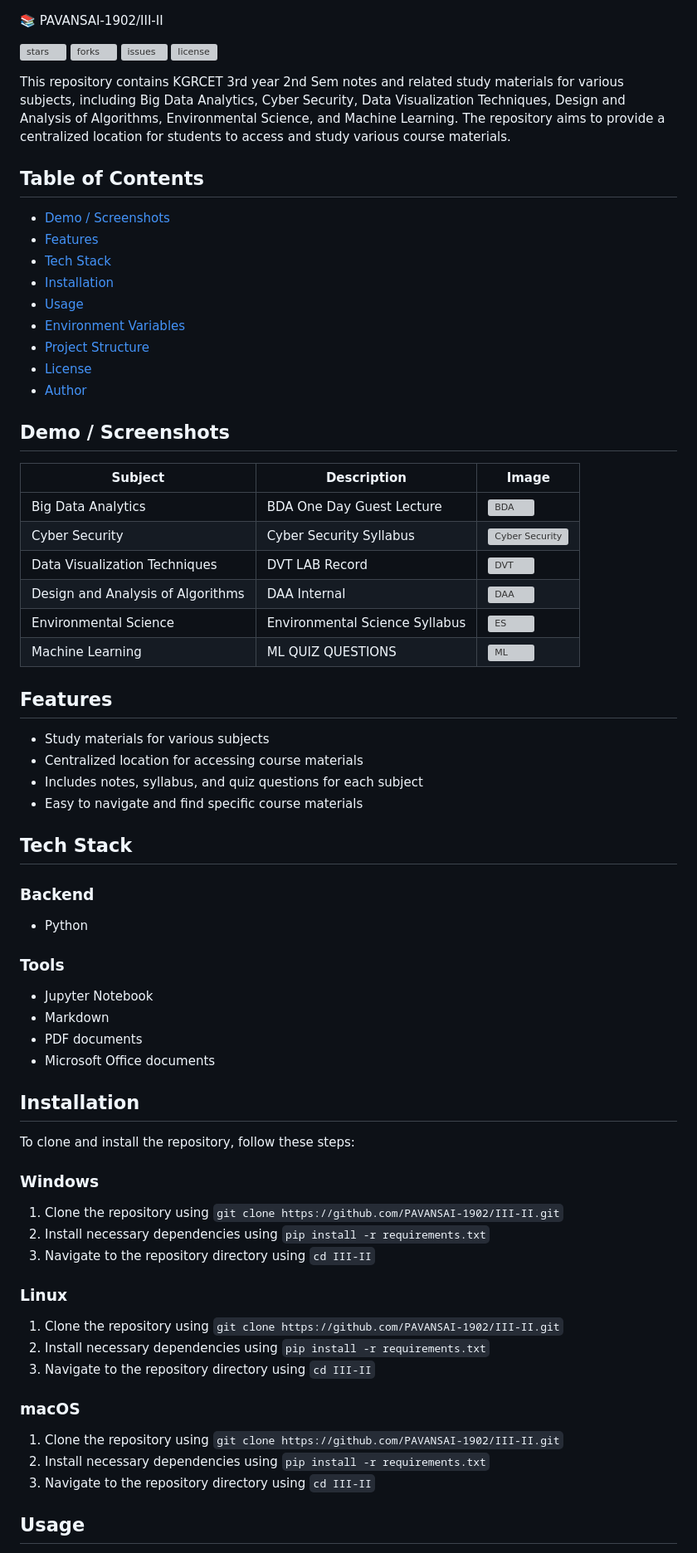
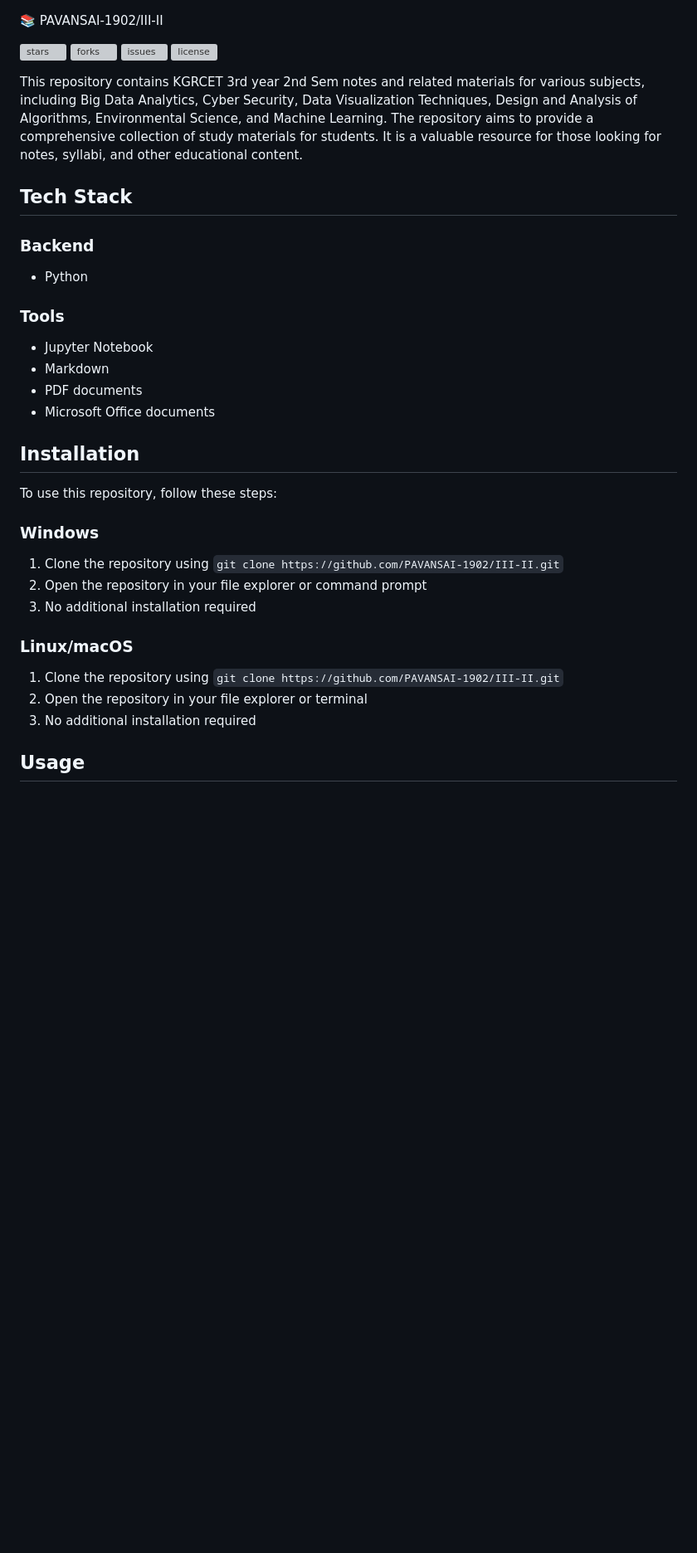
Before and after one commit to PAVANSAI-1902/III-II, a Markdown page: README.md, the part around one of its changes. Shown at 83% size. Rendered like a GitHub page; blank space fills up the shorter version; grey boxes are pictures that could not be loaded.

```diff
--- a/README.md
+++ b/README.md
@@ -2,38 +2,13 @@
 
 [![stars](https://img.shields.io/github/stars/PAVANSAI-1902/III-II?style=social)](https://github.com/PAVANSAI-1902/III-II/stargazers) [![forks](https://img.shields.io/github/forks/PAVANSAI-1902/III-II?style=social)](https://github.com/PAVANSAI-1902/III-II/network/members) [![issues](https://img.shields.io/github/issues/PAVANSAI-1902/III-II)](https://github.com/PAVANSAI-1902/III-II/issues) [![license](https://img.shields.io/github/license/PAVANSAI-1902/III-II)](LICENSE)
 
-This repository contains KGRCET 3rd year 2nd Sem notes and related study materials for various subjects, including Big Data Analytics, Cyber Security, Data Visualization Techniques, Design and Analysis of Algorithms, Environmental Science, and Machine Learning. The repository aims to provide a centralized location for students to access and study various course materials.
-
-## Table of Contents
-* [Demo / Screenshots](#demo--screenshots)
-* [Features](#features)
-* [Tech Stack](#tech-stack)
-* [Installation](#installation)
-* [Usage](#usage)
-* [Environment Variables](#environment-variables)
-* [Project Structure](#project-structure)
-* [License](#license)
-* [Author](#author)
-
-## Demo / Screenshots
-| Subject | Description | Image |
-| --- | --- | --- |
-| Big Data Analytics | BDA One Day Guest Lecture | ![BDA](https://via.placeholder.com/100x100) |
-| Cyber Security | Cyber Security Syllabus | ![Cyber Security](https://via.placeholder.com/100x100) |
-| Data Visualization Techniques | DVT LAB Record | ![DVT](https://via.placeholder.com/100x100) |
-| Design and Analysis of Algorithms | DAA Internal | ![DAA](https://via.placeholder.com/100x100) |
-| Environmental Science | Environmental Science Syllabus | ![ES](https://via.placeholder.com/100x100) |
-| Machine Learning | ML QUIZ QUESTIONS | ![ML](https://via.placeholder.com/100x100) |
-
-## Features
-* Study materials for various subjects
-* Centralized location for accessing course materials
-* Includes notes, syllabus, and quiz questions for each subject
-* Easy to navigate and find specific course materials
+This repository contains KGRCET 3rd year 2nd Sem notes and related materials for various subjects, including Big Data Analytics, Cyber Security, Data Visualization Techniques, Design and Analysis of Algorithms, Environmental Science, and Machine Learning. The repository aims to provide a comprehensive collection of study materials for students. It is a valuable resource for those looking for notes, syllabi, and other educational content.
 
 ## Tech Stack
+
 ### Backend
 - Python
+
 ### Tools
 - Jupyter Notebook
 - Markdown
@@ -41,18 +16,15 @@ This repository contains KGRCET 3rd year 2nd Sem notes and related study materia
 - Microsoft Office documents
 
 ## Installation
-To clone and install the repository, follow these steps:
+To use this repository, follow these steps:
 ### Windows
-1. Clone the repository using `git clone https://github.com/PAVANSAI-1902/III-II.git`
-2. Install necessary dependencies using `pip install -r requirements.txt`
-3. Navigate to the repository directory using `cd III-II`
-### Linux
-1. Clone the repository using `git clone https://github.com/PAVANSAI-1902/III-II.git`
-2. Install necessary dependencies using `pip install -r requirements.txt`
-3. Navigate to the repository directory using `cd III-II`
-### macOS
-1. Clone the repository using `git clone https://github.com/PAVANSAI-1902/III-II.git`
-2. Install necessary dependencies using `pip install -r requirements.txt`
-3. Navigate to the repository directory using `cd III-II`
+1.  Clone the repository using `git clone https://github.com/PAVANSAI-1902/III-II.git`
+2.  Open the repository in your file explorer or command prompt
+3.  No additional installation required
+
+### Linux/macOS
+1.  Clone the repository using `git clone https://github.com/PAVANSAI-1902/III-II.git`
+2.  Open the repository in your file explorer or terminal
+3.  No additional installation required
 
 ## Usage
```
Also changed, not shown: other parts of README.md (+31 -32 lines).
